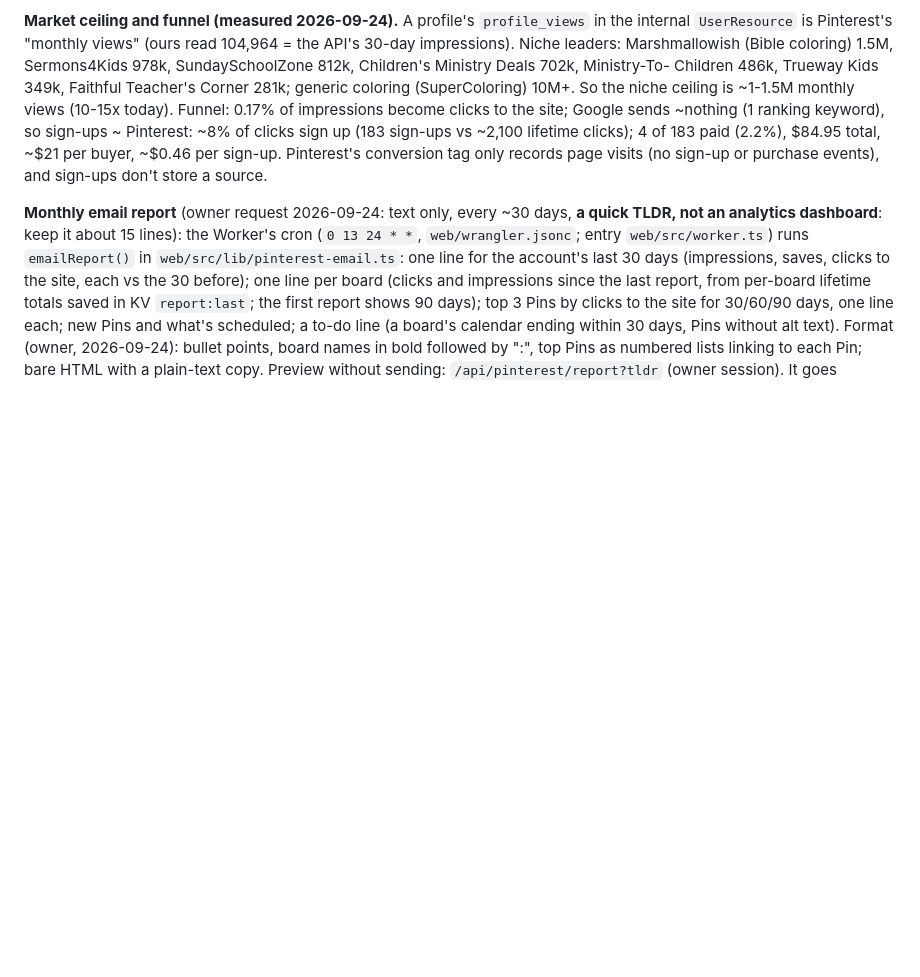
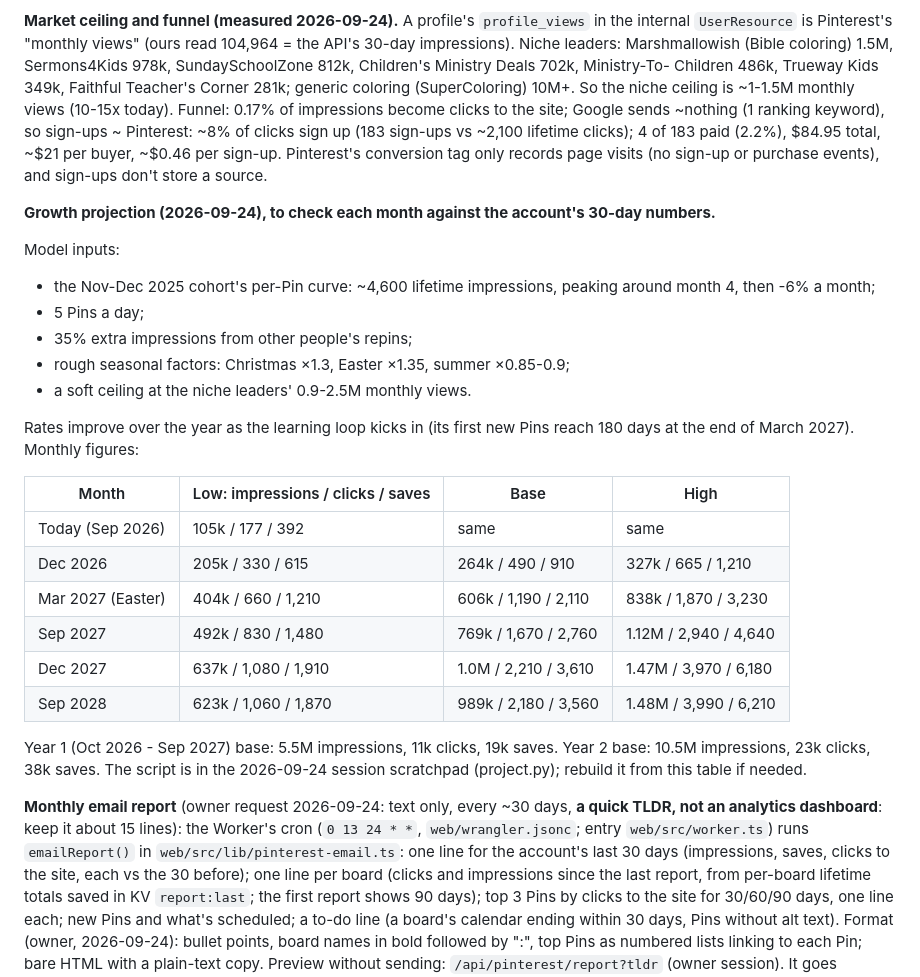
Before and after one commit to SuperSonicSites/BibleSketch, a Markdown page: docs/pinterest-runbook.md, the part around the change. Drawn GitHub-style; blank space fills up the shorter version.

Commit message:
Runbook: Pinterest growth projection (low/base/high) to check monthly
Cohort-based model from the Nov-Dec 2025 Pins' per-Pin curve, 5 Pins a day,
seasonality and a niche ceiling; base: ~770k monthly impressions by Sep 2027,
~1M by Dec 2027 (7-10x today).

Co-Authored-By: Claude Opus 5.5 <noreply@anthropic.com>

```diff
--- a/docs/pinterest-runbook.md
+++ b/docs/pinterest-runbook.md
@@ -284,6 +284,31 @@ Google sends ~nothing (1 ranking keyword), so sign-ups ~ Pinterest: ~8% of click
 ~2,100 lifetime clicks); 4 of 183 paid (2.2%), $84.95 total, ~$21 per buyer, ~$0.46 per sign-up. Pinterest's
 conversion tag only records page visits (no sign-up or purchase events), and sign-ups don't store a source.
 
+**Growth projection (2026-09-24), to check each month against the account's 30-day numbers.**
+
+Model inputs:
+- the Nov-Dec 2025 cohort's per-Pin curve: ~4,600 lifetime impressions, peaking around month 4, then -6% a month;
+- 5 Pins a day;
+- 35% extra impressions from other people's repins;
+- rough seasonal factors: Christmas ×1.3, Easter ×1.35, summer ×0.85-0.9;
+- a soft ceiling at the niche leaders' 0.9-2.5M monthly views.
+
+Rates improve over the year as the learning loop kicks in (its first new Pins reach 180 days at the end of March
+2027). Monthly figures:
+
+| Month | Low: impressions / clicks / saves | Base | High |
+|---|---|---|---|
+| Today (Sep 2026) | 105k / 177 / 392 | same | same |
+| Dec 2026 | 205k / 330 / 615 | 264k / 490 / 910 | 327k / 665 / 1,210 |
+| Mar 2027 (Easter) | 404k / 660 / 1,210 | 606k / 1,190 / 2,110 | 838k / 1,870 / 3,230 |
+| Sep 2027 | 492k / 830 / 1,480 | 769k / 1,670 / 2,760 | 1.12M / 2,940 / 4,640 |
+| Dec 2027 | 637k / 1,080 / 1,910 | 1.0M / 2,210 / 3,610 | 1.47M / 3,970 / 6,180 |
+| Sep 2028 | 623k / 1,060 / 1,870 | 989k / 2,180 / 3,560 | 1.48M / 3,990 / 6,210 |
+
+Year 1 (Oct 2026 - Sep 2027) base: 5.5M impressions, 11k clicks, 19k saves. Year 2 base: 10.5M impressions, 23k
+clicks, 38k saves. The script is in the 2026-09-24 session scratchpad (project.py); rebuild it from this table if
+needed.
+
 **Monthly email report** (owner request 2026-09-24: text only, every ~30 days, **a quick TLDR, not an analytics
 dashboard**: keep it about 15 lines): the Worker's cron (`0 13 24 * *`, `web/wrangler.jsonc`; entry
 `web/src/worker.ts`) runs `emailReport()` in `web/src/lib/pinterest-email.ts`: one line for the account's last 30
```
